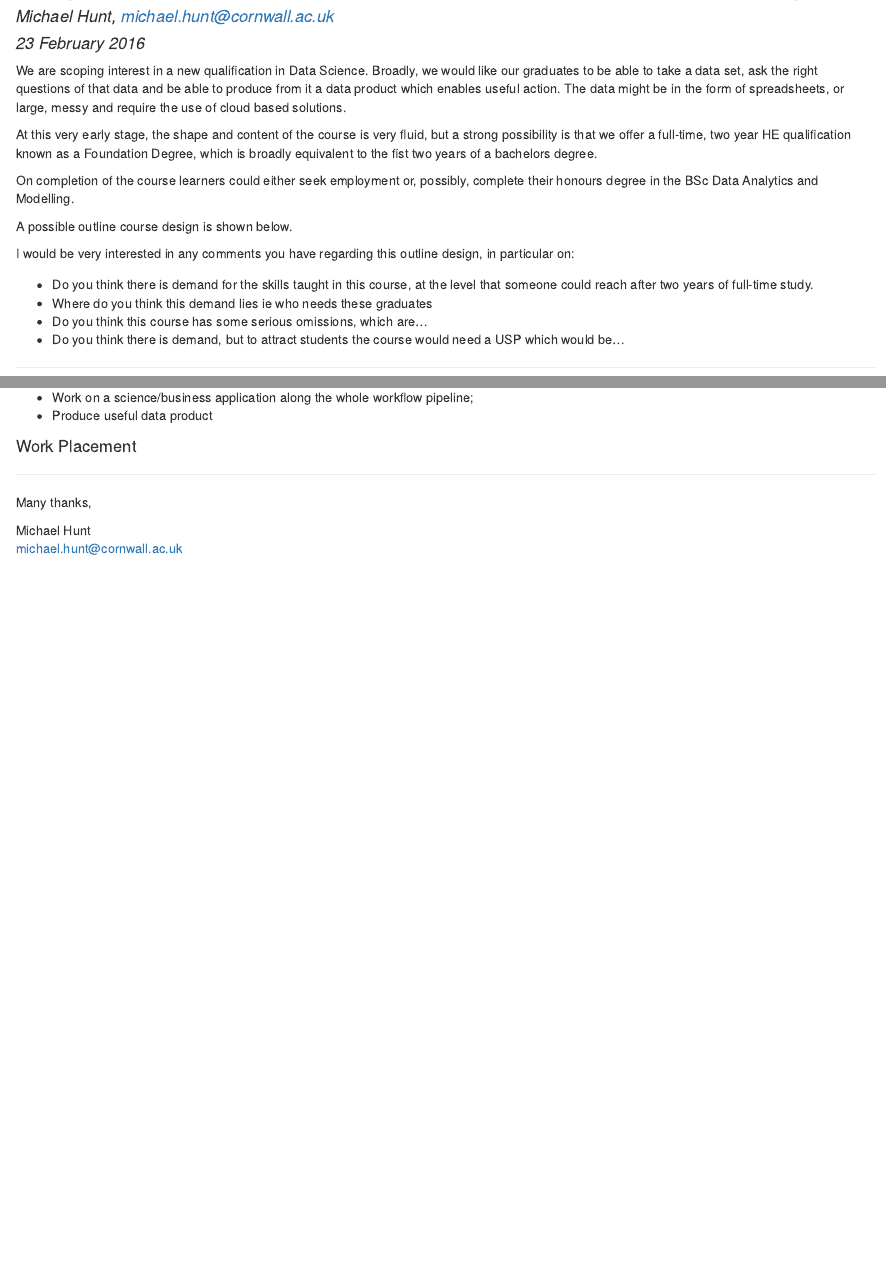
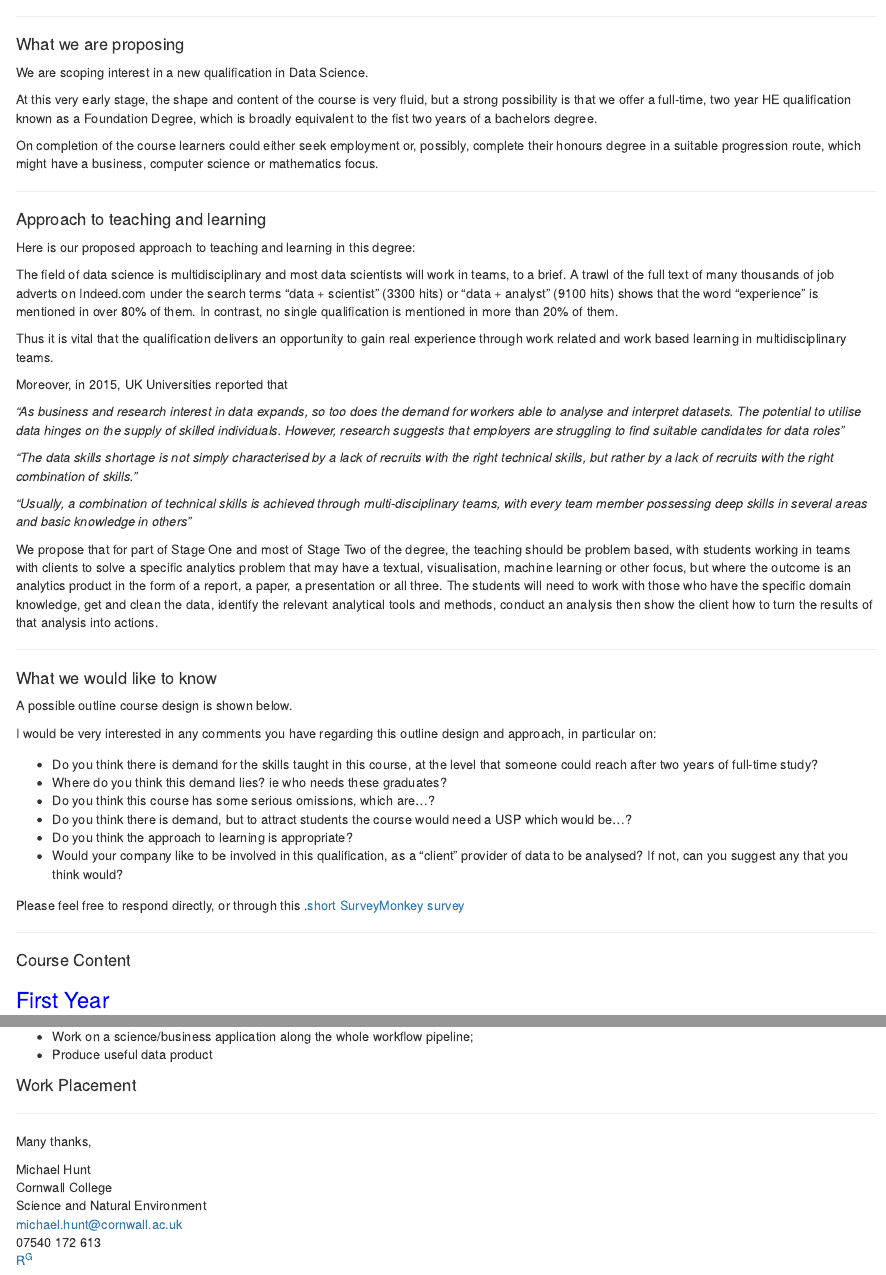
Before and after one commit to CCG-Data-Science/CCG-Data-Science.github.io, an R Markdown document (index.rmd): the page in a window 1100 px wide, from 60 px down before the commit and from 120 px down after it, and a second part further down, joined at a grey line. The pictures show the output file index.html that the author committed with the source, opened offline.

Commit message:
survey monkey link added

```diff
--- a/index.rmd
+++ b/index.rmd
@@ -1,28 +1,59 @@
 ---
 title: "Proposal for an FdSc Data Science at Cornwall College"
 author: "Michael Hunt, michael.hunt@cornwall.ac.uk"
-date: "23 February 2016"
+date:    "03-03-2016"
 output: html_document
 ---
 
-We are scoping interest in a new qualification in Data Science. Broadly, we would like our graduates to be able to take a data set, ask the right questions of that data and be able to produce from it a data product which enables useful action. The data might be in the form of spreadsheets, or large, messy and require the use of cloud based solutions.
+----
+
+#### What we are proposing
+We are scoping interest in a new qualification in Data Science.
 
 At this very early stage, the shape and content of the course is very fluid, but a strong possibility is that we offer a full-time, two year HE qualification known as a Foundation Degree, which is broadly equivalent to the fist two years of a bachelors degree.
 
+On completion of the course learners could either seek employment or, possibly, complete their honours degree in a suitable progression route, which might have a business, computer science or mathematics focus.
 
+----
 
-On completion of the course learners could either seek employment or, possibly, complete their honours degree in the BSc Data Analytics and Modelling.
+#### Approach to teaching and learning
+Here is our proposed approach to teaching and learning in this degree:
+
+The field of data science is multidisciplinary and most data scientists will work in teams, to a brief. A trawl of the full text of many thousands of job adverts on Indeed.com under the search terms "data + scientist" (3300 hits) or "data + analyst" (9100 hits) shows that the word "experience" is mentioned in over 80% of them. In contrast, no single qualification is mentioned in more than 20% of them.
+
+Thus it is vital that the qualification delivers an opportunity to gain real experience through work related and work based learning in multidisciplinary teams.
+
+Moreover, in 2015, UK Universities  reported that
+
+_"As business and research interest in data expands, so too does the demand for workers able to analyse and interpret datasets. The potential to utilise data hinges on the supply of skilled individuals. However, research suggests that employers are struggling to find suitable candidates for data roles"_
+
+_"The data skills shortage is not simply characterised by a lack of recruits with the right technical skills, but rather by a lack of recruits with the right combination of skills."_
+
+_"Usually, a combination of technical skills is achieved through multi-disciplinary teams, with every team member possessing deep skills in several areas and basic knowledge in others"_
+
+We propose that for part of Stage One and most of Stage Two of the degree, the teaching should be problem based, with students working in teams with clients to solve a specific analytics problem that may have a textual, visualisation, machine learning or other focus, but where the outcome is an analytics product in the form of a report, a paper, a presentation or all three. The students will need to work with those who have the specific domain knowledge, get and clean the data, identify the relevant analytical tools and methods, conduct an analysis then show the client how to turn the results of that analysis into actions.
+
+----
+
+#### What we would like to know
 
 A possible outline course design is shown below.
 
-I would be very interested in any comments you have regarding this outline design, in particular on:
+I would be very interested in any comments you have regarding this outline design and approach, in particular on:
 
-* Do you think there is demand for the skills taught in this course, at the level that someone could reach after two years of full-time study.
-* Where do you think this demand lies ie who needs these graduates
-* Do you think this course has some serious omissions, which are...
-* Do you think there is demand, but to attract students the course would need a USP which would be...
+* Do you think there is demand for the skills taught in this course, at the level that someone could reach after two years of full-time study?
+* Where do you think this demand lies? ie who needs these graduates?
+* Do you think this course has some serious omissions, which are...?
+* Do you think there is demand, but to attract students the course would need a USP which would be...?
+* Do you think the approach to learning is appropriate?
+* Would your company like to be involved in this qualification, as a "client" provider of data to be analysed? If not, can you suggest any that you think would?
 
------
+
+Please feel free to respond directly, or through this .[short SurveyMonkey survey](https://www.surveymonkey.co.uk/r/NK7V6DK)
+
+----
+
+#### Course Content
 
 ### <span style="color:blue">First Year</span>
 #### Introduction to Programming
@@ -82,4 +113,8 @@ I would be very interested in any comments you have regarding this outline desig
 Many thanks,
 
 Michael Hunt
+Cornwall College
+Science and Natural Environment
 michael.hunt@cornwall.ac.uk
+07540 172 613
+ [R^G^](https://www.researchgate.net/profile/Michael_Hunt3)
```
Also changed, not shown: index.html.
